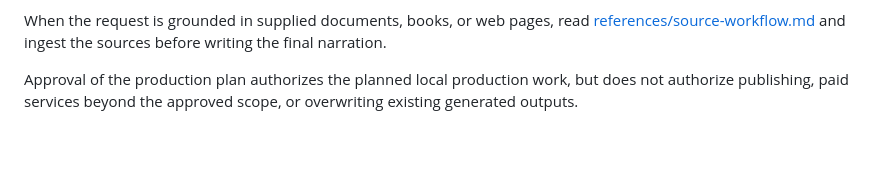
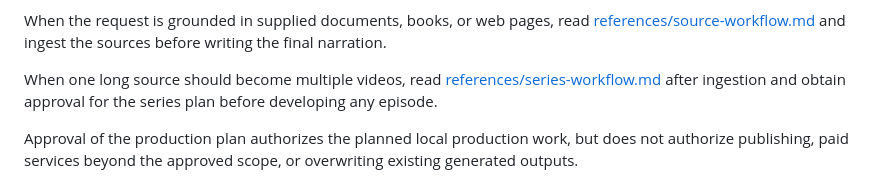
Before and after one commit to Hunter-Gu/make-video, a Markdown page: skills/make-video/SKILL.md, the part around the change. Drawn GitHub-style; blank space fills up the shorter version.

Commit message:
feat: add book to series planning

```diff
--- a/skills/make-video/SKILL.md
+++ b/skills/make-video/SKILL.md
@@ -60,6 +60,10 @@ extend it when the storyboard calls for a visual form it does not cover.
 When the request is grounded in supplied documents, books, or web pages, read
 [references/source-workflow.md](references/source-workflow.md) and ingest the
 sources before writing the final narration.
+
+When one long source should become multiple videos, read
+[references/series-workflow.md](references/series-workflow.md) after ingestion
+and obtain approval for the series plan before developing any episode.
 
 Approval of the production plan authorizes the planned local production work,
 but does not authorize publishing, paid services beyond the approved scope, or
```
Also changed, not shown: 1 other file.
